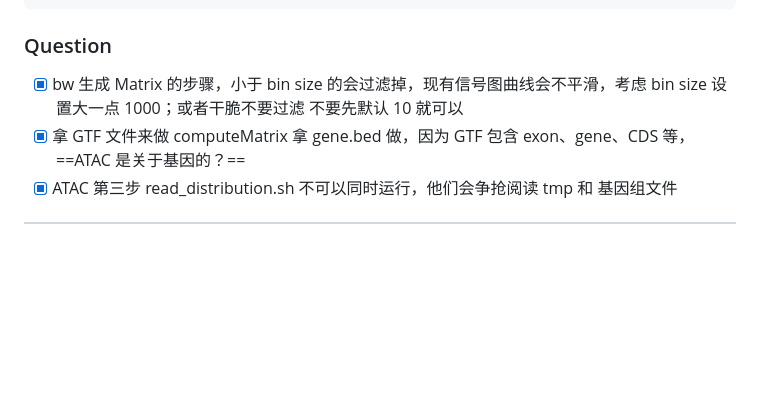
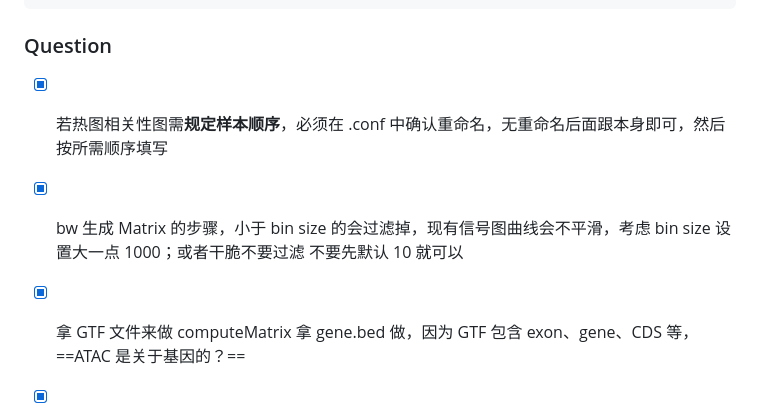
Before and after one commit to Three-Pioneers/Bioinformatics, a Markdown page: Bioinformatics.md, the part around the change. Rendered like a GitHub page; blank space fills up the shorter version.

```diff
--- a/Bioinformatics.md
+++ b/Bioinformatics.md
@@ -1509,8 +1509,10 @@ https://www.jianshu.com/p/e8f236a98613
 
 ### Question
 
+- [x] 若热图相关性图需**规定样本顺序**，必须在 .conf 中确认重命名，无重命名后面跟本身即可，然后按所需顺序填写
 - [x] bw 生成 Matrix 的步骤，小于 bin size 的会过滤掉，现有信号图曲线会不平滑，考虑 bin size 设置大一点 1000；或者干脆不要过滤
   不要先默认 10 就可以
+
 - [x] 拿 GTF 文件来做 computeMatrix
   拿 gene.bed 做，因为 GTF 包含 exon、gene、CDS 等，==ATAC 是关于基因的？==
 - [x] ATAC 第三步 read_distribution.sh 不可以同时运行，他们会争抢阅读 tmp 和 基因组文件
```
Also changed, not shown: 2026.md (+6 -2 lines), Scripts.md (+15 -9 lines).
